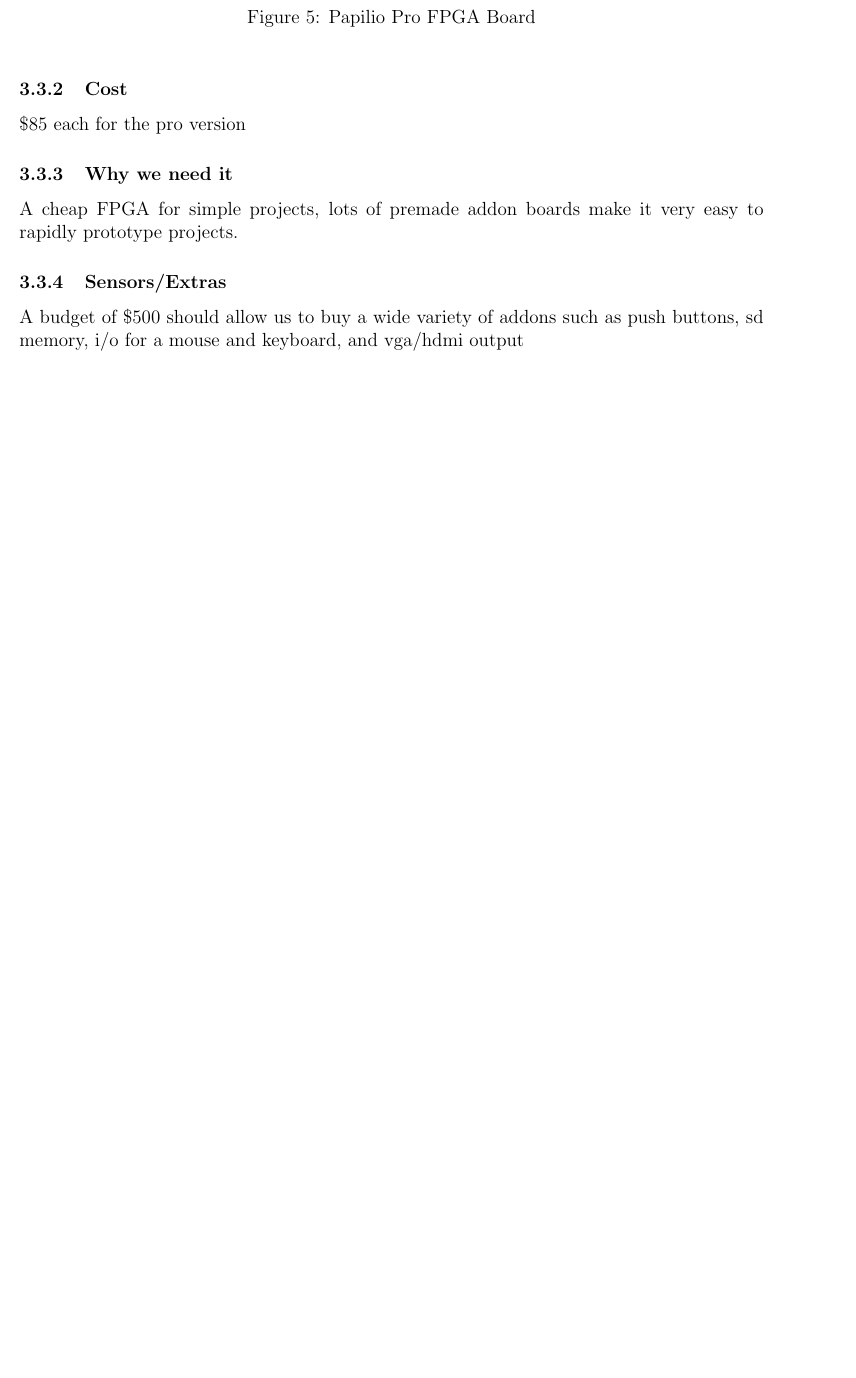
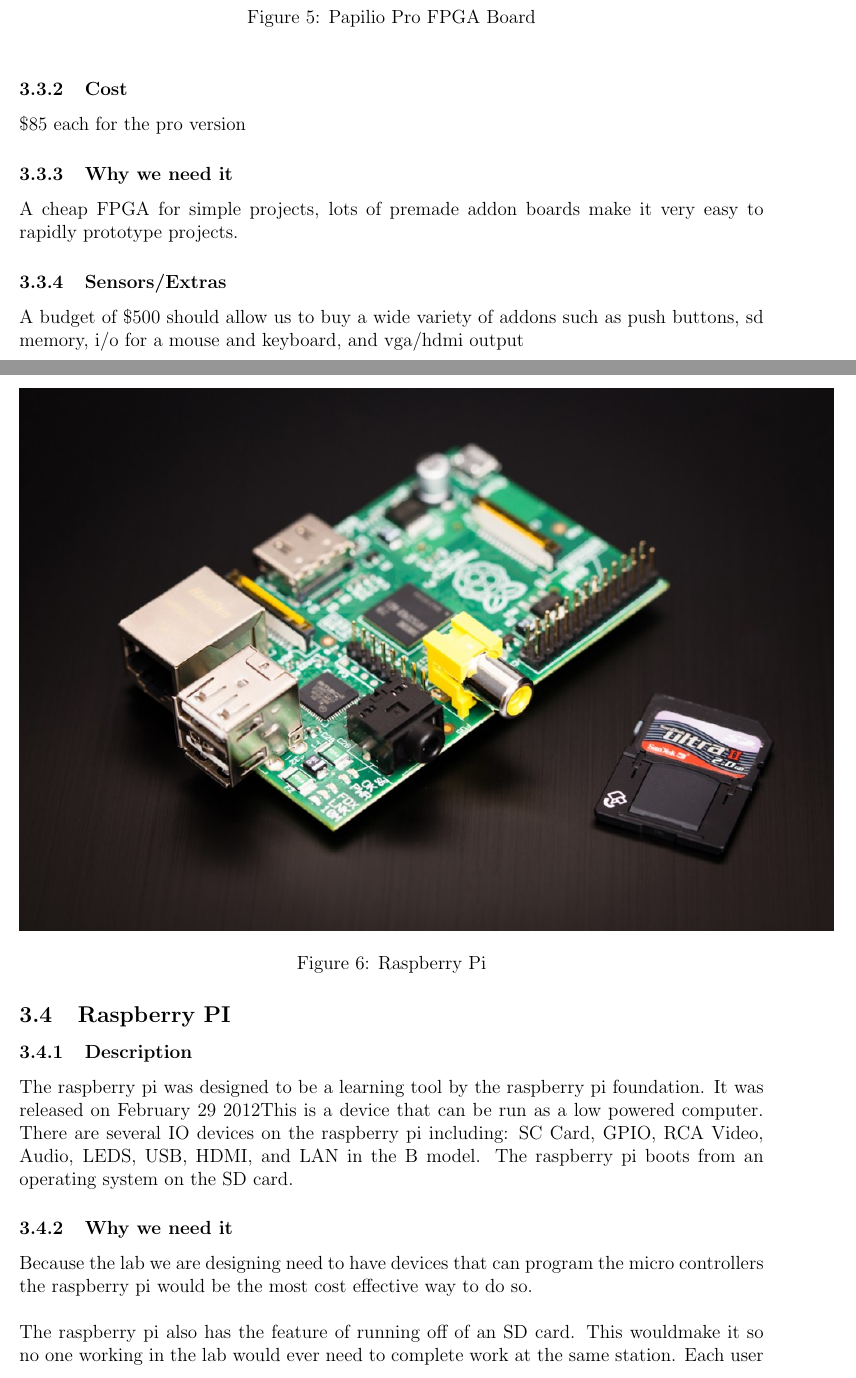
Before and after one commit to keegles/ee4900EmbeddedLab, a LaTeX paper (ee4900Project.tex): part of page 10 of 14 before the commit and two parts of pages 10 and 11 of 15 after it, the two joined at a grey line, cut so that both start at the same text, the shorter picture padded with empty space. Compiled offline with pdfLaTeX.

Commit message:
Added troy's stuff

```diff
--- a/ee4900Project.tex
+++ b/ee4900Project.tex
@@ -222,3 +222,31 @@
 such as push buttons, sd memory, i/o for a mouse and keyboard, and vga/hdmi
 output
 
+\subsection{Raspberry PI}
+
+\subsubsection{Description}
+
+\begin{figure}
+  \centering
+  \includegraphics[scale=.5]{images/pi}
+  \caption{Raspberry Pi}
+  \label{fig:pi}
+\end{figure}
+
+The raspberry pi was designed to be a learning tool by the raspberry pi
+foundation. It was released on February 29 2012This is a device that can be run
+as a low powered computer. There are several IO devices on the raspberry pi
+including: SC Card, GPIO, RCA Video, Audio, LEDS, USB, HDMI, and LAN in
+the B model. The raspberry pi boots from an operating system on the SD card.
+
+\subsubsection{Why we need it}
+
+Because the lab we are designing need to have devices that can program the
+micro controllers the raspberry pi would be the most cost effective way to do so. \\
+
+\noindent
+The raspberry pi also has the feature of running off of an SD card. This wouldmake it so no one working in the lab would ever need to complete work at the
+same station. Each user can have there own SD card with there own needed
+Operating system.
+
+\subsubsection{Cost}
```
Also changed, not shown: ee4900Project.pdf, images/pi.png (added), ee4900Project.tex (9 more changed lines), 3 other files.
